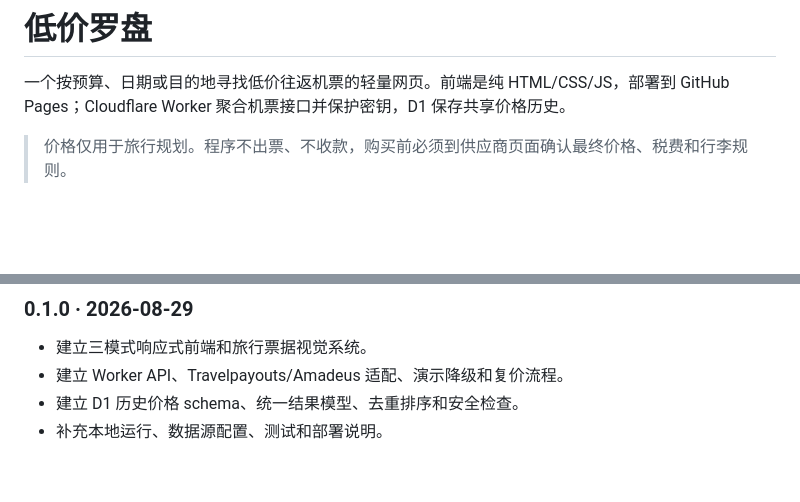
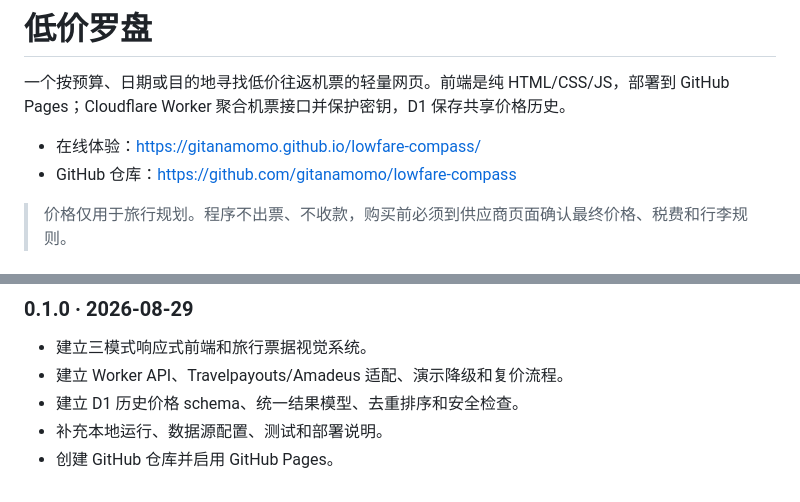
Before and after one commit to gitanamomo/lowfare-compass, a Markdown page: README.md, 2 parts joined by grey strips. Drawn GitHub-style; blank space fills up the shorter version.

Commit message:
docs: 补充线上访问地址

```diff
--- a/README.md
+++ b/README.md
@@ -1,6 +1,9 @@
 # 低价罗盘
 
 一个按预算、日期或目的地寻找低价往返机票的轻量网页。前端是纯 HTML/CSS/JS，部署到 GitHub Pages；Cloudflare Worker 聚合机票接口并保护密钥，D1 保存共享价格历史。
+
+- 在线体验：https://gitanamomo.github.io/lowfare-compass/
+- GitHub 仓库：https://github.com/gitanamomo/lowfare-compass
 
 > 价格仅用于旅行规划。程序不出票、不收款，购买前必须到供应商页面确认最终价格、税费和行李规则。
 
@@ -136,3 +139,4 @@ npm run validate
 - 建立 Worker API、Travelpayouts/Amadeus 适配、演示降级和复价流程。
 - 建立 D1 历史价格 schema、统一结果模型、去重排序和安全检查。
 - 补充本地运行、数据源配置、测试和部署说明。
+- 创建 GitHub 仓库并启用 GitHub Pages。
```
